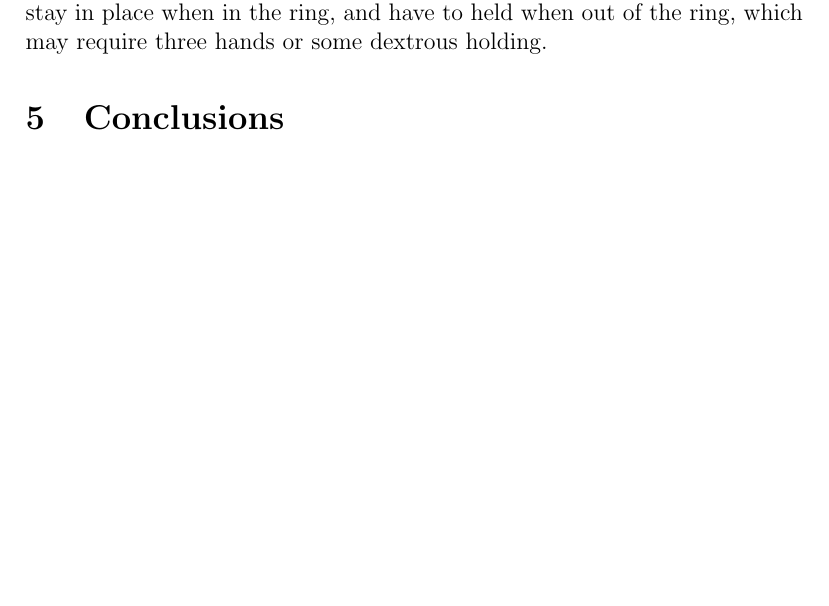
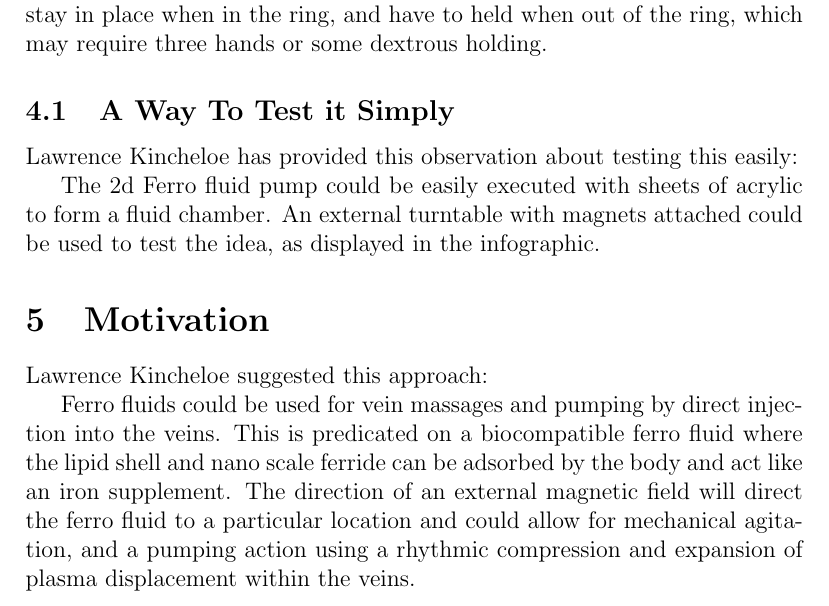
Before and after one commit to PubInv/ferrofluid-pump, a LaTeX paper (doc/FerrofluidPump.tex): part of page 5 of 7, cut so that both start at the same text, the shorter picture padded with empty space. Compiled offline with pdfLaTeX.

Commit message:
an update from Lawrence

```diff
--- a/doc/FerrofluidPump.tex
+++ b/doc/FerrofluidPump.tex
@@ -166,6 +166,18 @@ We suspect that the magnest will stay in place when in the ring,
 and have to held when out of the ring, which may require three hands or
 some dextrous holding.
 
+\subsection{A Way To Test it Simply}
+
+Lawrence Kincheloe has provided this observation about testing this easily:
+
+
+The 2d Ferro fluid pump could be easily executed with sheets of acrylic to form a fluid chamber. An external turntable with magnets attached could be used to test the idea, as displayed in the infographic.
+
+\section{Motivation}
+
+Lawrence Kincheloe suggested this approach:
+
+Ferro fluids could be used for vein massages and pumping by direct injection into the veins. This is predicated on a biocompatible ferro fluid where the lipid shell and nano scale ferride can be adsorbed by the body and act like an iron supplement. The direction of an external magnetic field will direct the ferro fluid to a particular location and could allow for mechanical agitation, and a pumping action using a rhythmic compression and expansion of plasma displacement within the veins.
 
 \section{Conclusions}
 
```
Also changed, not shown: doc/FerrofluidPump.pdf.
